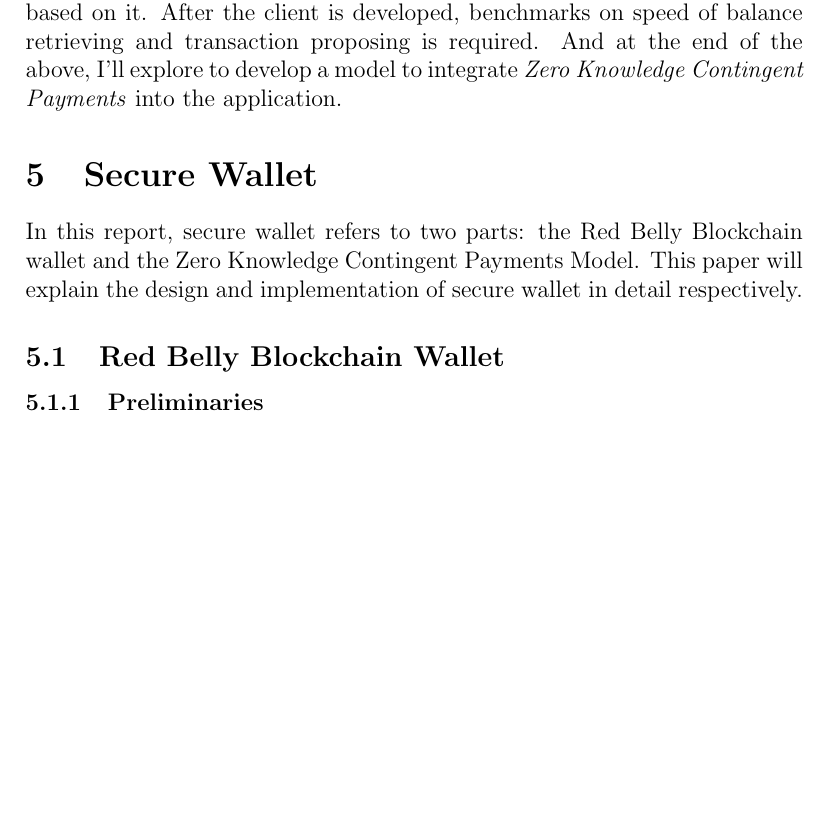
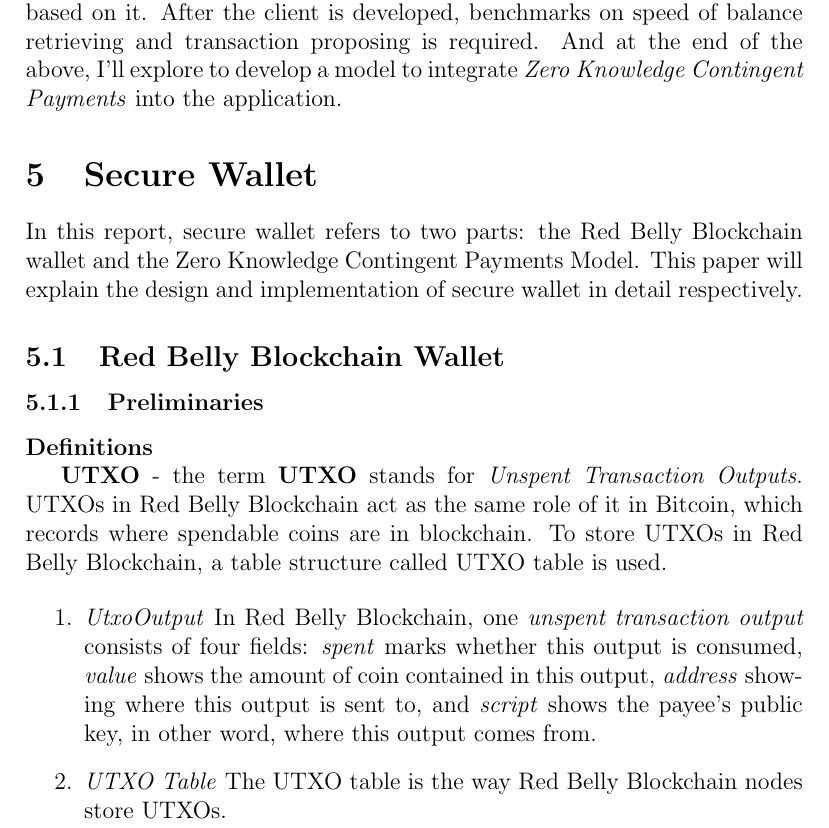
Before and after one commit to HenryHK/thesis-of-master, a LaTeX thesis (thesis.tex): part of page 14 of 17, cut so that both start at the same text, the shorter picture padded with empty space. Compiled offline with pdfLaTeX.

Commit message:
TODO: preliminaries

```diff
--- a/thesis.tex
+++ b/thesis.tex
@@ -261,6 +261,17 @@
 
 \subsubsection{Preliminaries}
 
+\textbf{Definitions}
+
+\textbf{UTXO} - the term \textbf{UTXO} stands for \textit{Unspent Transaction Outputs}. UTXOs in Red Belly Blockchain act as the same role of it in Bitcoin, which records where spendable coins are in blockchain. To store UTXOs in Red Belly Blockchain, a table structure called \text{UTXO table} is used.
+
+\begin{enumerate}
+    \item \textit{UtxoOutput} In Red Belly Blockchain, one \textit{unspent transaction output} consists of four fields: \textit{spent} marks whether this output is consumed, \textit{value} shows the amount of coin contained in this output, \textit{address} showing where this output is sent to, and \textit{script} shows the payee's public key, in other word, where this output comes from.
+
+    \item \textit{UTXO Table} The UTXO table is the way Red Belly Blockchain nodes store UTXOs.
+
+\end{enumerate}
+
 \subsubsection{Functions of Red Belly Blockchain Wallet}
 
 \subsubsection{Design of Red Belly Blockchain Wallet}
```
Also changed, not shown: thesis.pdf.
